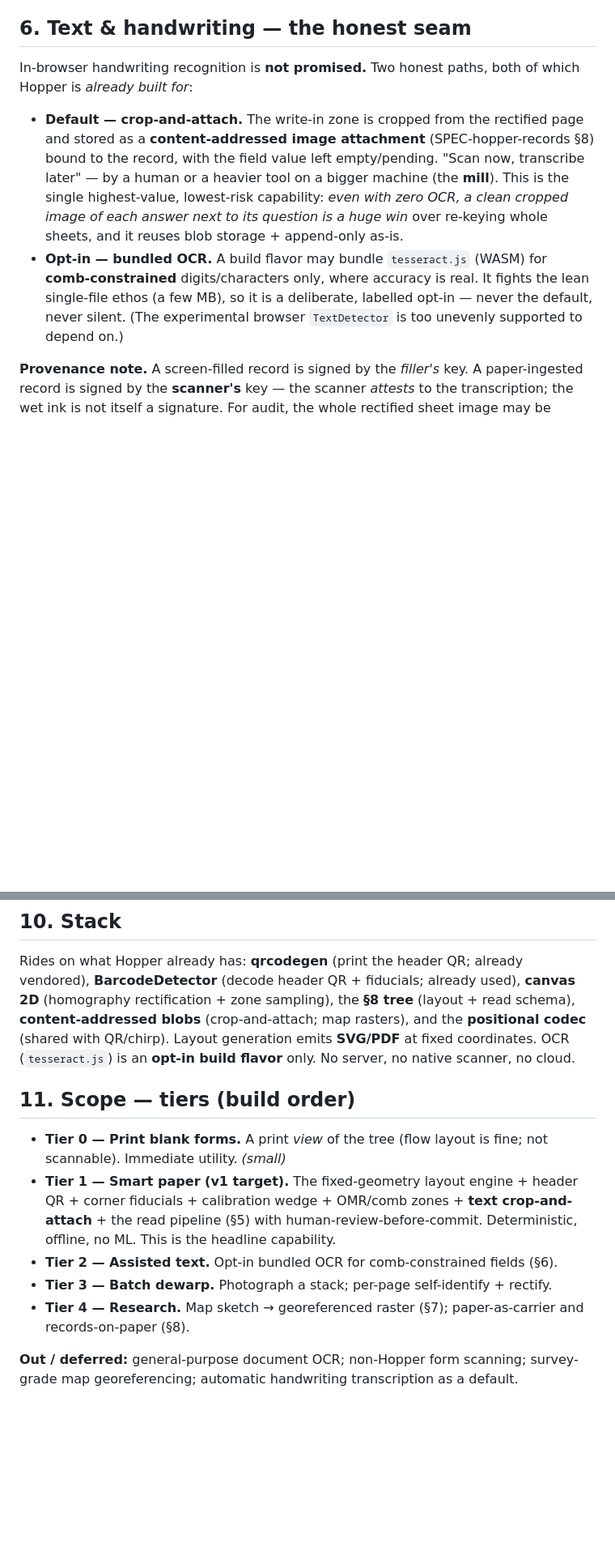
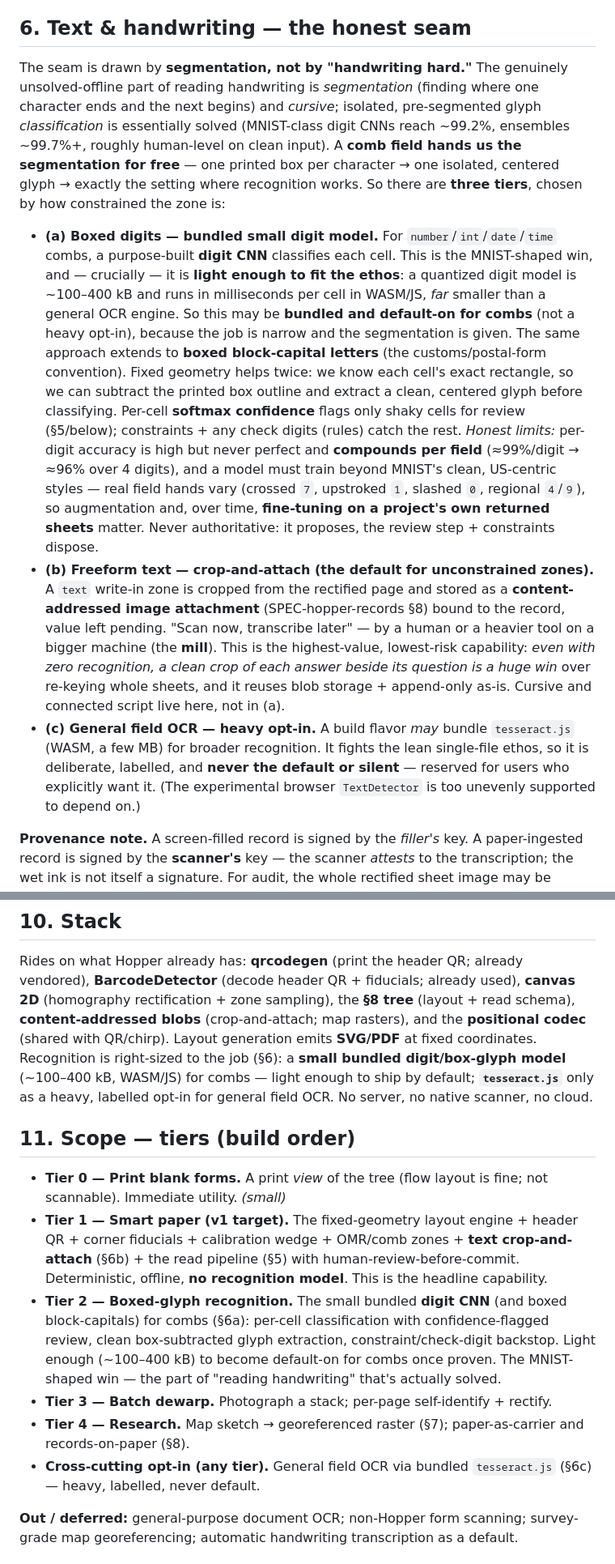
Before and after one commit to gentropic/hopper, a Markdown page: docs/SPEC-hopper-paper.md, 2 parts joined by grey strips. Shown at 81% size. GitHub-like rendering; blank space fills up the shorter version.

Commit message:
docs(SPEC-hopper-paper): split the handwriting seam three ways
The seam is segmentation, not "handwriting hard." A comb gives segmentation for
free, so boxed-glyph classification is the solved, MNIST-shaped case. §6 now:

- (a) boxed digits/caps → a small bundled digit CNN (~100–400 kB, WASM/JS) —
  light enough to default for combs, far lighter than a general OCR engine;
  per-cell confidence → review; box-subtracted clean glyph extraction; honest on
  per-field error compounding + the need to train beyond MNIST's clean US styles.
- (b) freeform/cursive → crop-and-attach (the default for unconstrained zones).
- (c) general field OCR → heavy, labelled tesseract.js opt-in, never default.

Tiers, stack, abstract, and the seams list updated to match (new Tier 2 =
boxed-glyph recognition; OCR demoted to a cross-cutting opt-in).

Co-Authored-By: Claude Opus 4.8 (1M context) <noreply@anthropic.com>

```diff
--- a/docs/SPEC-hopper-paper.md
+++ b/docs/SPEC-hopper-paper.md
@@ -136,21 +137,45 @@ A scan (live camera frame or an uploaded photo/scan) flows through:
 
 ## 6. Text & handwriting — the honest seam
 
-In-browser handwriting recognition is **not promised.** Two honest paths, both of
-which Hopper is *already built for*:
+The seam is drawn by **segmentation, not by "handwriting hard."** The genuinely
+unsolved-offline part of reading handwriting is *segmentation* (finding where one
+character ends and the next begins) and *cursive*; isolated, pre-segmented glyph
+*classification* is essentially solved (MNIST-class digit CNNs reach ~99.2%,
+ensembles ~99.7%+, roughly human-level on clean input). A **comb field hands us the
+segmentation for free** — one printed box per character → one isolated, centered
+glyph → exactly the setting where recognition works. So there are **three tiers**,
+chosen by how constrained the zone is:
 
-- **Default — crop-and-attach.** The write-in zone is cropped from the rectified
-  page and stored as a **content-addressed image attachment** (SPEC-hopper-records
-  §8) bound to the record, with the field value left empty/pending. "Scan now,
-  transcribe later" — by a human or a heavier tool on a bigger machine (the
-  **mill**). This is the single highest-value, lowest-risk capability: *even with
-  zero OCR, a clean cropped image of each answer next to its question is a huge
-  win* over re-keying whole sheets, and it reuses blob storage + append-only as-is.
-- **Opt-in — bundled OCR.** A build flavor may bundle `tesseract.js` (WASM) for
-  **comb-constrained** digits/characters only, where accuracy is real. It fights
-  the lean single-file ethos (a few MB), so it is a deliberate, labelled opt-in —
-  never the default, never silent. (The experimental browser `TextDetector` is too
-  unevenly supported to depend on.)
+- **(a) Boxed digits — bundled small digit model.** For `number`/`int`/`date`/`time`
+  combs, a purpose-built **digit CNN** classifies each cell. This is the
+  MNIST-shaped win, and — crucially — it is **light enough to fit the ethos**: a
+  quantized digit model is ~100–400 kB and runs in milliseconds per cell in
+  WASM/JS, *far* smaller than a general OCR engine. So this may be **bundled and
+  default-on for combs** (not a heavy opt-in), because the job is narrow and the
+  segmentation is given. The same approach extends to **boxed block-capital letters**
+  (the customs/postal-form convention). Fixed geometry helps twice: we know each
+  cell's exact rectangle, so we can subtract the printed box outline and extract a
+  clean, centered glyph before classifying. Per-cell **softmax confidence** flags
+  only shaky cells for review (§5/below); constraints + any check digits (rules)
+  catch the rest. *Honest limits:* per-digit accuracy is high but never perfect and
+  **compounds per field** (≈99%/digit → ≈96% over 4 digits), and a model must train
+  beyond MNIST's clean, US-centric styles — real field hands vary (crossed `7`,
+  upstroked `1`, slashed `0`, regional `4`/`9`), so augmentation and, over time,
+  **fine-tuning on a project's own returned sheets** matter. Never authoritative:
+  it proposes, the review step + constraints dispose.
+- **(b) Freeform text — crop-and-attach (the default for unconstrained zones).** A
+  `text` write-in zone is cropped from the rectified page and stored as a
+  **content-addressed image attachment** (SPEC-hopper-records §8) bound to the
+  record, value left pending. "Scan now, transcribe later" — by a human or a heavier
+  tool on a bigger machine (the **mill**). This is the highest-value, lowest-risk
+  capability: *even with zero recognition, a clean crop of each answer beside its
+  question is a huge win* over re-keying whole sheets, and it reuses blob storage +
+  append-only as-is. Cursive and connected script live here, not in (a).
+- **(c) General field OCR — heavy opt-in.** A build flavor *may* bundle
+  `tesseract.js` (WASM, a few MB) for broader recognition. It fights the lean
+  single-file ethos, so it is deliberate, labelled, and **never the default or
+  silent** — reserved for users who explicitly want it. (The experimental browser
+  `TextDetector` is too unevenly supported to depend on.)
 
 **Provenance note.** A screen-filled record is signed by the *filler's* key. A
 paper-ingested record is signed by the **scanner's** key — the scanner *attests* to
@@ -221,8 +248,10 @@ vendored), **BarcodeDetector** (decode header QR + fiducials; already used),
 **canvas 2D** (homography rectification + zone sampling), the **§8 tree** (layout +
 read schema), **content-addressed blobs** (crop-and-attach; map rasters), and the
 **positional codec** (shared with QR/chirp). Layout generation emits **SVG/PDF** at
-fixed coordinates. OCR (`tesseract.js`) is an **opt-in build flavor** only. No
-server, no native scanner, no cloud.
+fixed coordinates. Recognition is right-sized to the job (§6): a **small bundled
+digit/box-glyph model** (~100–400 kB, WASM/JS) for combs — light enough to ship by
+default; **`tesseract.js`** only as a heavy, labelled opt-in for general field OCR.
+No server, no native scanner, no cloud.
 
 ## 11. Scope — tiers (build order)
 
@@ -230,12 +259,18 @@ server, no native scanner, no cloud.
   not scannable). Immediate utility. *(small)*
 - **Tier 1 — Smart paper (v1 target).** The fixed-geometry layout engine + header
   QR + corner fiducials + calibration wedge + OMR/comb zones + **text crop-and-
-  attach** + the read pipeline (§5) with human-review-before-commit. Deterministic,
-  offline, no ML. This is the headline capability.
-- **Tier 2 — Assisted text.** Opt-in bundled OCR for comb-constrained fields (§6).
+  attach** (§6b) + the read pipeline (§5) with human-review-before-commit.
+  Deterministic, offline, **no recognition model**. This is the headline capability.
+- **Tier 2 — Boxed-glyph recognition.** The small bundled **digit CNN** (and boxed
+  block-capitals) for combs (§6a): per-cell classification with confidence-flagged
+  review, clean box-subtracted glyph extraction, constraint/check-digit backstop.
+  Light enough (~100–400 kB) to become default-on for combs once proven. The
+  MNIST-shaped win — the part of "reading handwriting" that's actually solved.
 - **Tier 3 — Batch dewarp.** Photograph a stack; per-page self-identify + rectify.
 - **Tier 4 — Research.** Map sketch → georeferenced raster (§7); paper-as-carrier
   and records-on-paper (§8).
+- **Cross-cutting opt-in (any tier).** General field OCR via bundled `tesseract.js`
+  (§6c) — heavy, labelled, never default.
 
 **Out / deferred:** general-purpose document OCR; non-Hopper form scanning; survey-
 grade map georeferencing; automatic handwriting transcription as a default.
```
Also changed, not shown: other parts of docs/SPEC-hopper-paper.md (+8 -5 lines).
